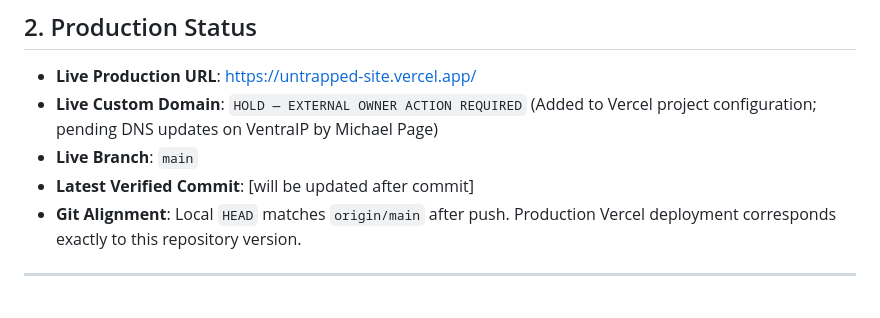
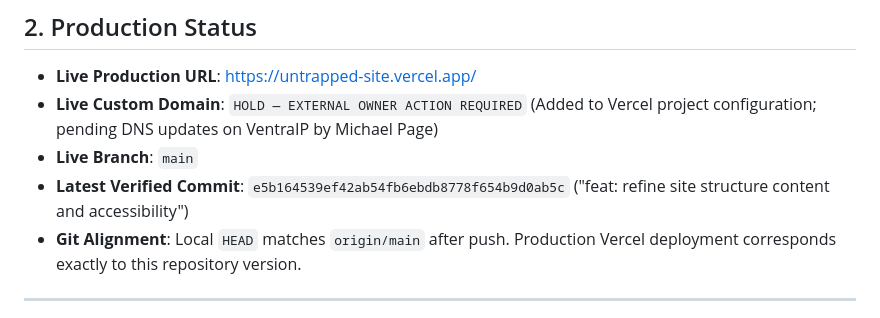
Before and after one commit to takeitothegrill/untrapped-site, a Markdown page: CURRENT.md, the part around the change. Rendered like a GitHub page.

Commit message:
docs: document verified deployment commit in CURRENT.md

```diff
--- a/CURRENT.md
+++ b/CURRENT.md
@@ -23,7 +23,7 @@ Read order:
 - **Live Production URL**: [https://untrapped-site.vercel.app/](https://untrapped-site.vercel.app/)
 - **Live Custom Domain**: `HOLD — EXTERNAL OWNER ACTION REQUIRED` (Added to Vercel project configuration; pending DNS updates on VentraIP by Michael Page)
 - **Live Branch**: `main`
-- **Latest Verified Commit**: [will be updated after commit]
+- **Latest Verified Commit**: `e5b164539ef42ab54fb6ebdb8778f654b9d0ab5c` ("feat: refine site structure content and accessibility")
 - **Git Alignment**: Local `HEAD` matches `origin/main` after push. Production Vercel deployment corresponds exactly to this repository version.
 
 ---
```
